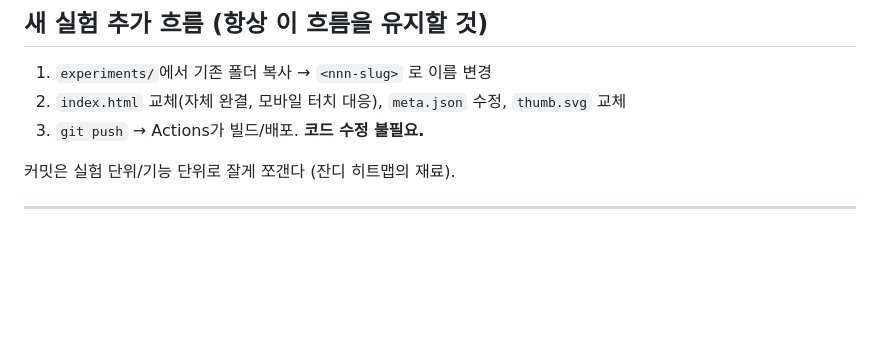
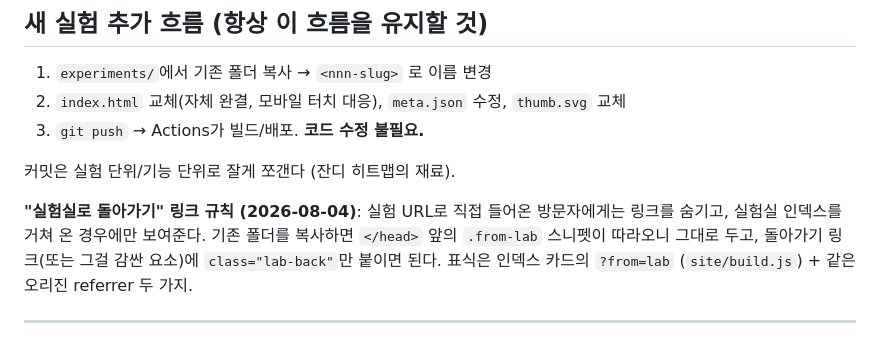
Before and after one commit to daeho0818/Dh_Loadmap, a Markdown page: CLAUDE.md, the part around the change. Rendered like a GitHub page; blank space fills up the shorter version.

Commit message:
docs: 돌아가기 링크 규칙(.lab-back / ?from=lab)을 작업 가이드에 기록
Co-Authored-By: Claude Opus 5 <noreply@anthropic.com>

```diff
--- a/CLAUDE.md
+++ b/CLAUDE.md
@@ -40,6 +40,12 @@ dist/                       # 빌드 산출물 (gitignore, 배포 대상)
 3. `git push` → Actions가 빌드/배포. **코드 수정 불필요.**
 
 커밋은 실험 단위/기능 단위로 잘게 쪼갠다 (잔디 히트맵의 재료).
+
+**"실험실로 돌아가기" 링크 규칙 (2026-08-04)**: 실험 URL로 직접 들어온 방문자에게는
+링크를 숨기고, 실험실 인덱스를 거쳐 온 경우에만 보여준다. 기존 폴더를 복사하면
+`</head>` 앞의 `.from-lab` 스니펫이 따라오니 그대로 두고, 돌아가기 링크(또는 그걸 감싼
+요소)에 `class="lab-back"`만 붙이면 된다. 표식은 인덱스 카드의 `?from=lab`
+(`site/build.js`) + 같은 오리진 referrer 두 가지.
 
 ---
 
```
